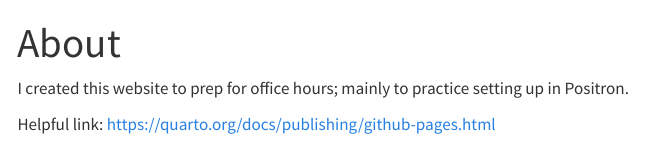
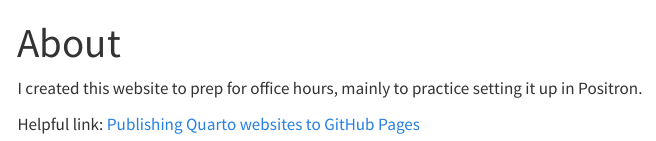
Before and after one commit to lidiojaimes/lidio-ja.github.io, a Quarto document (about.qmd): the page in a window 1100 px wide, from its top. Rendered offline with R 4.5, knitr and Pandoc in place of Quarto, with nearby package versions; menus at the side of the page are left out.

Commit message:
updated about section

```diff
--- a/about.qmd
+++ b/about.qmd
@@ -2,6 +2,6 @@
 title: "About"
 ---
 
-I created this website to prep for office hours; mainly to practice setting up in Positron.
+I created this website to prep for office hours, mainly to practice setting it up in Positron.
 
-Helpful link: https://quarto.org/docs/publishing/github-pages.html
+Helpful link: [Publishing Quarto websites to GitHub Pages](https://quarto.org/docs/publishing/github-pages.html)
```
